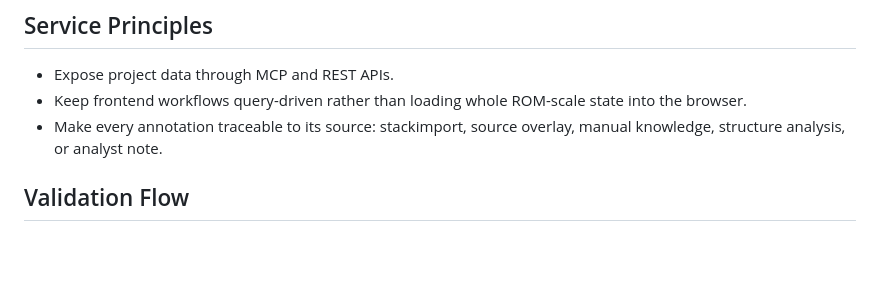
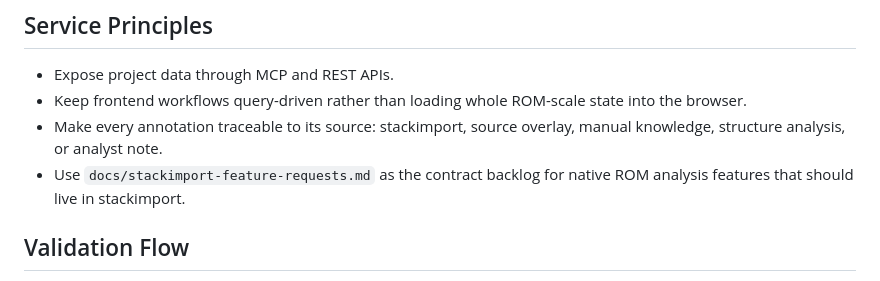
Before and after one commit to jrepp/mac-rom-atlas, a Markdown page: docs/architecture.md, the part around the change. Drawn GitHub-style; blank space fills up the shorter version.

Commit message:
Document stackimport ROM analysis feature contracts

```diff
--- a/docs/architecture.md
+++ b/docs/architecture.md
@@ -57,6 +57,7 @@ The MCP server treats these files as overlay indexes. Project JSON remains the w
 - Expose project data through MCP and REST APIs.
 - Keep frontend workflows query-driven rather than loading whole ROM-scale state into the browser.
 - Make every annotation traceable to its source: stackimport, source overlay, manual knowledge, structure analysis, or analyst note.
+- Use `docs/stackimport-feature-requests.md` as the contract backlog for native ROM analysis features that should live in stackimport.
 
 ## Validation Flow
 
```
Also changed, not shown: docs/stackimport-feature-requests.md (added, +454 -0 lines).
